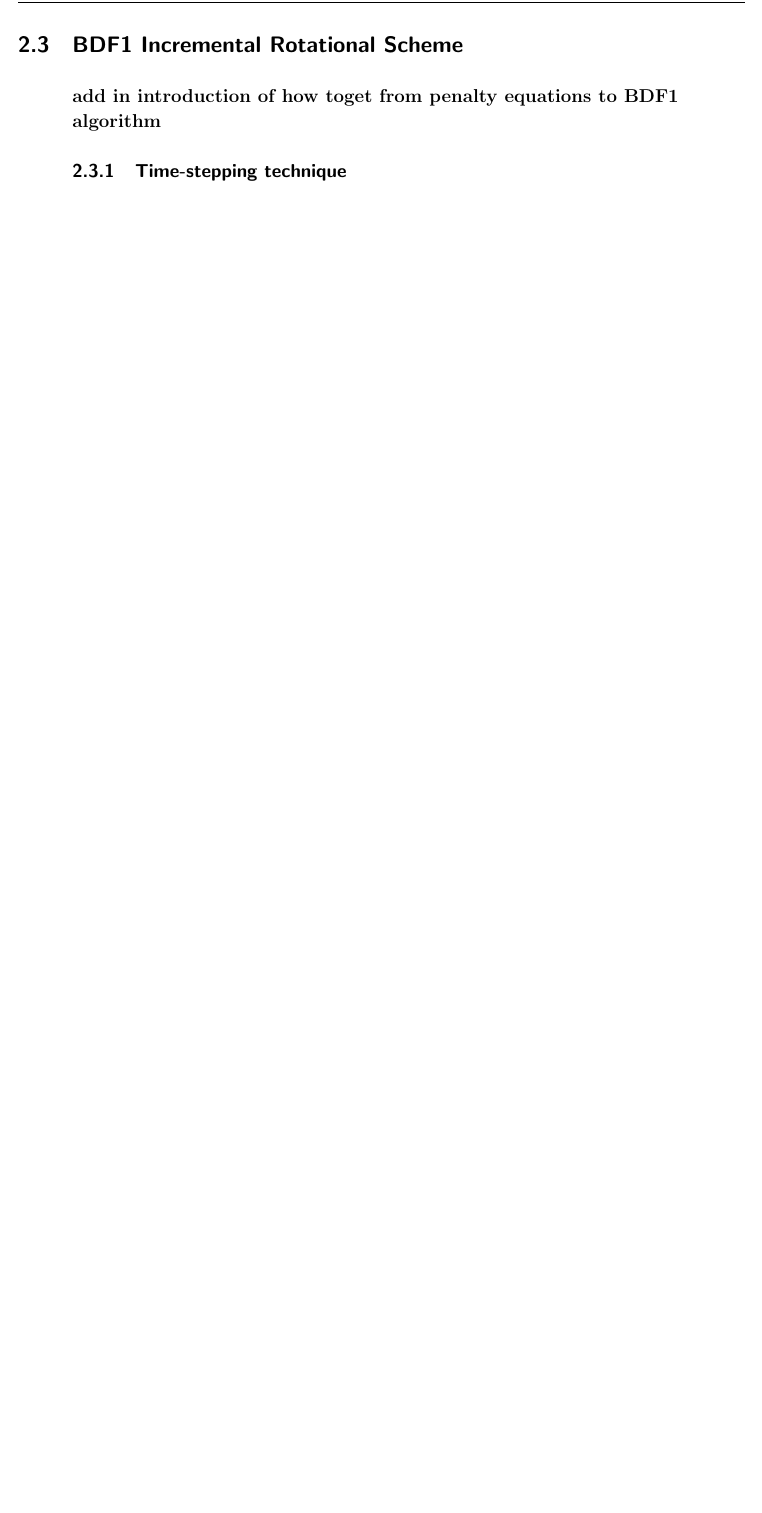
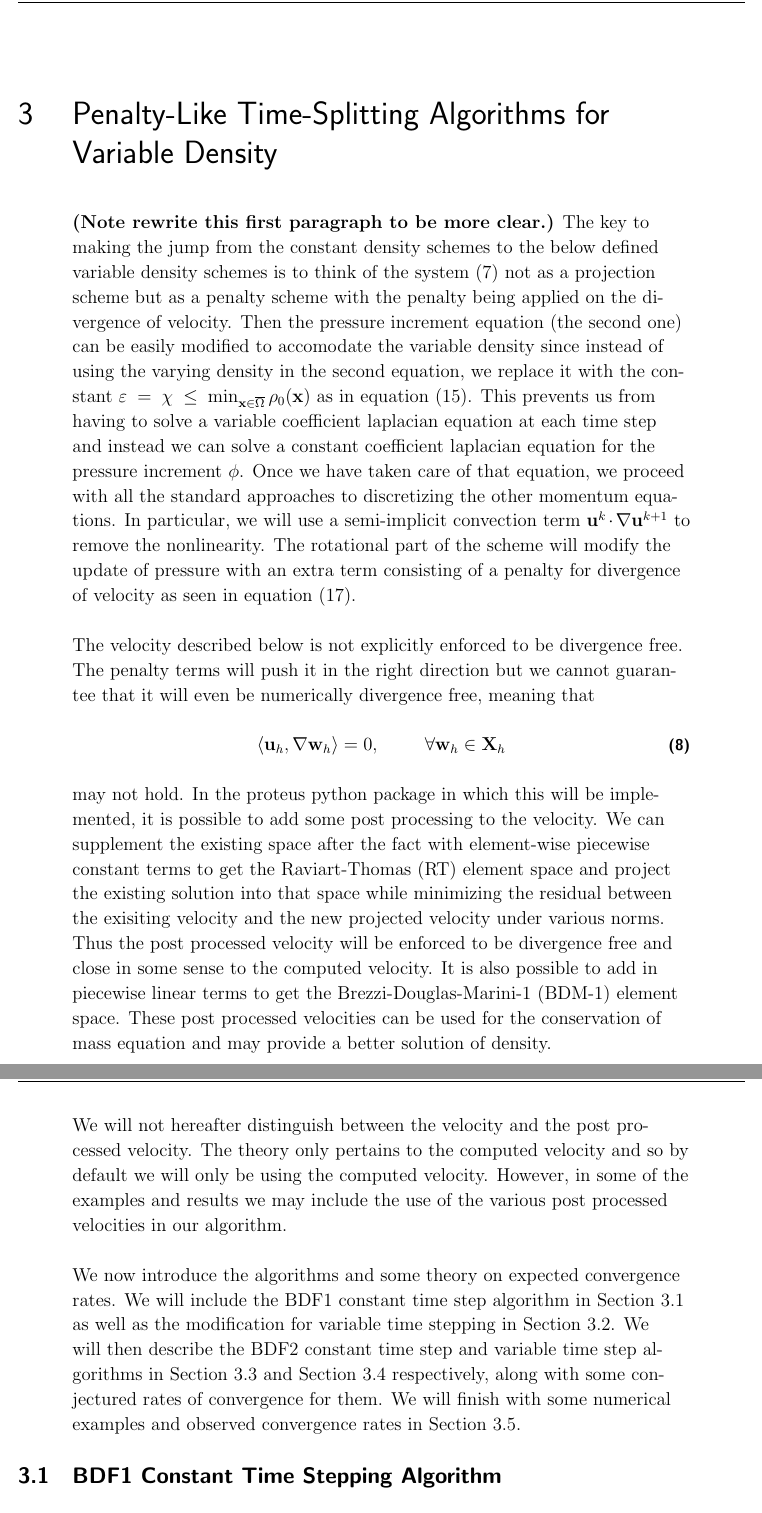
Before and after one commit to erdc/proteus-ps, a LaTeX thesis (report/srp-report.tex): part of page 12 of 17 before the commit and two parts of pages 12 and 13 of 18 after it, the two joined at a grey line, cut at the place of the change, the shorter picture padded with empty space. Compiled offline with pdfLaTeX.

Commit message:
reorder sections so that table of contents is more logical and add intro to time stepping schemes from penalty like perturbed continuous equations

```diff
--- a/report/srp-report.tex
+++ b/report/srp-report.tex
@@ -168,16 +176,30 @@ This is a second order $\mathcal{O}(\veps^2)$ perturbation of the constant densi
 
 
 
-%
-%
-%
-\section{BDF1 Incremental Rotational Scheme}
-\textbf{add in introduction of how toget from penalty equations to BDF1 algorithm}
+
 
 
 %
 %
-\subsection{Time-stepping technique}
+%
+%
+\chapter{Penalty-Like Time-Splitting Algorithms for Variable Density}
+\textbf{(Note rewrite this first paragraph to be more clear.)} The key to making the jump from the constant density schemes to the below defined variable density schemes is to think of the system~$\left(\ref{eqn:discreteperturbation}\right)$ not as a projection scheme but as a penalty scheme with the penalty being applied on the divergence of velocity.  Then the pressure increment equation (the second one) can be easily modified to accomodate the variable density since instead of using the varying density in the second equation, we replace it with the constant $\veps = \chi \leq \min_{\x\in\overline{\Omega}}\rho_0(\x)$ as in equation~$\left(\ref{eqn:pressureincrementlaplacian}\right)$.  This prevents us from having to solve a variable coefficient laplacian equation at each time step and instead we can solve a constant coefficient laplacian equation for the pressure increment $\phi$.  Once we have taken care of that equation, we proceed with all the standard approaches to discretizing the other momentum equations.  In particular, we will use a semi-implicit convection term $\ub^{k}\cdot\nabla\ub^{k+1}$ to remove the nonlinearity.  The rotational part of the scheme will modify the update of pressure with an extra term consisting of a penalty for divergence of velocity as seen in equation~$\left(\ref{eqn:rotationalpressureupdate}\right)$.
+
+The velocity described below is not explicitly enforced to be divergence free.  The penalty terms will push it in the right direction but we cannot guarantee that it will even be numerically divergence free, meaning that
+\begin{equation}
+  \dprod{\ub_h}{\nabla\wb_h} = 0, \hspace{1cm}\forall\wb_h\in\X_h
+\end{equation}
+may not hold.  In the proteus python package in which this will be implemented, it is possible to add some post processing to the velocity.  We can supplement the existing space after the fact with element-wise piecewise constant terms to get the Raviart-Thomas (RT) element space and project the existing solution into that space while minimizing the residual between the exisiting velocity and the new projected velocity under various norms.    Thus the post processed velocity will be enforced to be divergence free and close in some sense to the computed velocity.  It is also possible to add in piecewise linear terms to get the Brezzi-Douglas-Marini-1 (BDM-1) element space.  These post processed velocities can be used for the conservation of mass equation and may provide a better solution of density.
+
+We will not hereafter distinguish between the velocity and the post processed velocity.  The theory only pertains to the computed velocity and so by default we will only be using the computed velocity.  However, in some of the examples and results we may include the use of the various post processed velocities in our algorithm.
+
+We now introduce the algorithms and some theory on expected convergence rates.  We will include the BDF1 constant time step algorithm in Section~\ref{sec:BDF1ConstantTimeSteppingAlgorithm} as well as the modification for variable time stepping in Section~\ref{sec:BDF1VariableTimeSteppingAlgorithm}.  We will then describe the BDF2 constant time step and variable time step algorithms in Section~\ref{sec:BDF2ConstantTimeSteppingAlgorithm} and Section~\ref{sec:BDF2VariableTimeSteppingAlgorithm} respectively, along with some conjectured rates of convergence for them.  We will finish with some numerical examples and observed convergence rates in Section~\ref{sec:NumericalResults}.
+
+
+%
+%
+\section{BDF1 Constant Time Stepping Algorithm}\label{sec:BDF1ConstantTimeSteppingAlgorithm}
 We proceed in a three step update scheme.  First we update the density,  second the velocity, and third the pressure.  So given
 \begin{equation}(\rho^{k}_h, \ub^{k}_{h}, p^{k}_h) \in W_h\times\X_h\times M_h  \end{equation}
 we update to obtain
```
Also changed, not shown: report/srp-report.tex (42 more changed lines).
